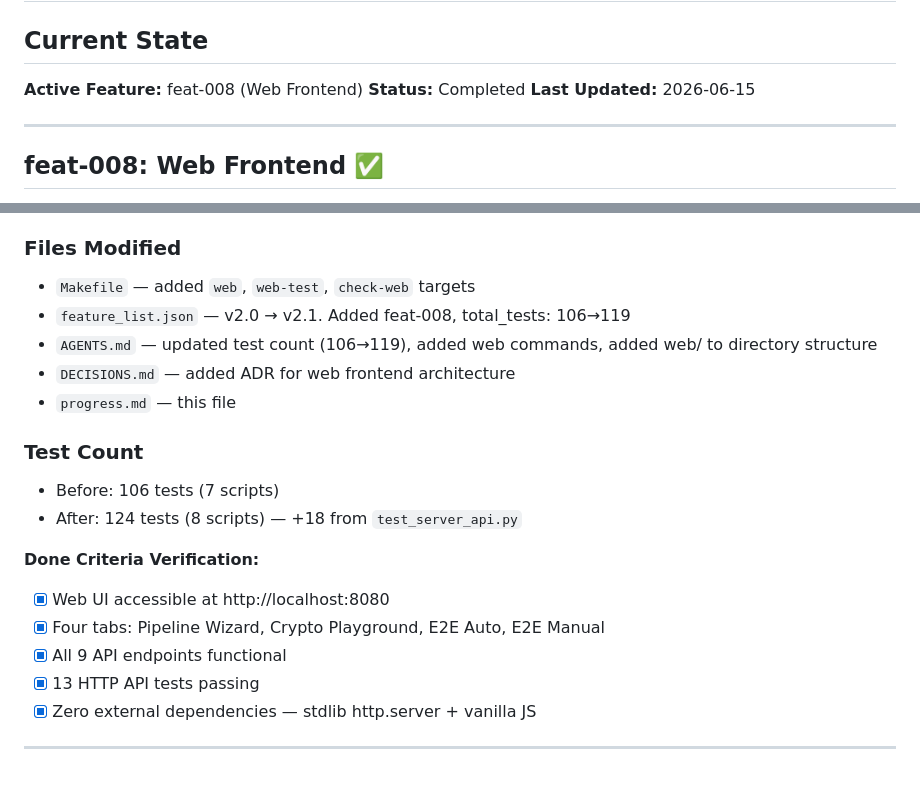
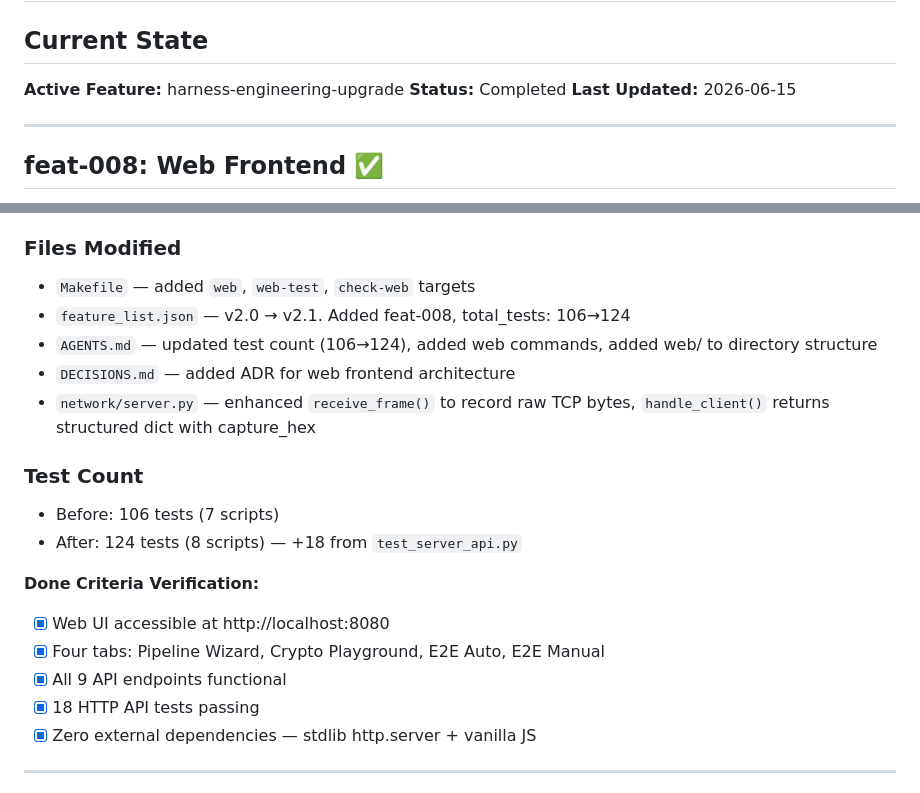
Before and after one commit to sprog-man/infomation-safe, a Markdown page: progress.md, 2 parts joined by grey strips. Drawn GitHub-style.

Commit message:
fix: sync progress.md with completed feat-008
Update progress.md to match actual git state — feat-008 was committed
but progress.md was not updated per AGENTS.md workflow requirement.

```diff
--- a/progress.md
+++ b/progress.md
@@ -2,7 +2,7 @@
 
 ## Current State
 
-**Active Feature:** feat-008 (Web Frontend)
+**Active Feature:** harness-engineering-upgrade
 **Status:** Completed
 **Last Updated:** 2026-06-15
 
@@ -26,10 +26,10 @@
 
 ### Files Modified
 - `Makefile` — added `web`, `web-test`, `check-web` targets
-- `feature_list.json` — v2.0 → v2.1. Added feat-008, total_tests: 106→119
-- `AGENTS.md` — updated test count (106→119), added web commands, added web/ to directory structure
+- `feature_list.json` — v2.0 → v2.1. Added feat-008, total_tests: 106→124
+- `AGENTS.md` — updated test count (106→124), added web commands, added web/ to directory structure
 - `DECISIONS.md` — added ADR for web frontend architecture
-- `progress.md` — this file
+- `network/server.py` — enhanced `receive_frame()` to record raw TCP bytes, `handle_client()` returns structured dict with capture_hex
 
 ### Test Count
 - Before: 106 tests (7 scripts)
@@ -39,7 +39,7 @@
 - [x] Web UI accessible at http://localhost:8080
 - [x] Four tabs: Pipeline Wizard, Crypto Playground, E2E Auto, E2E Manual
 - [x] All 9 API endpoints functional
-- [x] 13 HTTP API tests passing
+- [x] 18 HTTP API tests passing
 - [x] Zero external dependencies — stdlib http.server + vanilla JS
 
 ---
```
Also changed, not shown: other parts of progress.md (+1 -1 lines).
